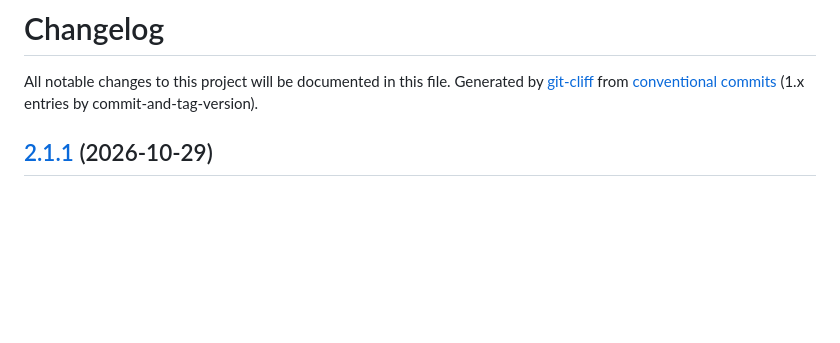
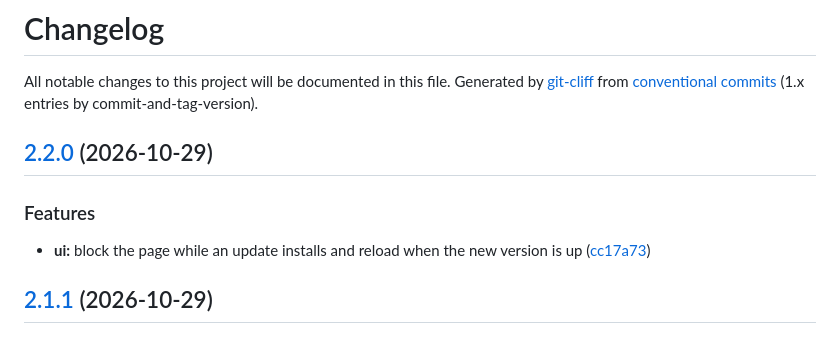
Before and after one commit to joaoopereira/simple-rtsp-recorder, a Markdown page: CHANGELOG.md, the part around the change. GitHub-like rendering; blank space fills up the shorter version.

Commit message:
chore(release): 2.2.0

```diff
--- a/CHANGELOG.md
+++ b/CHANGELOG.md
@@ -1,6 +1,13 @@
 # Changelog
 
 All notable changes to this project will be documented in this file. Generated by [git-cliff](https://git-cliff.org) from [conventional commits](https://www.conventionalcommits.org/) (1.x entries by commit-and-tag-version).
+
+## [2.2.0](https://github.com/joaoopereira/simple-rtsp-recorder/compare/v2.1.1...v2.2.0) (2026-10-29)
+
+
+### Features
+
+* **ui:** block the page while an update installs and reload when the new version is up ([cc17a73](https://github.com/joaoopereira/simple-rtsp-recorder/commit/cc17a73f2bb9a897681a291bdc354ec07c28ed65))
 
 ## [2.1.1](https://github.com/joaoopereira/simple-rtsp-recorder/compare/v2.1.0...v2.1.1) (2026-10-29)
 
```
